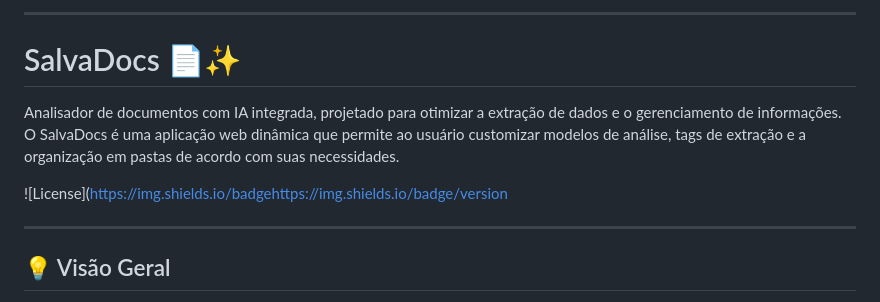
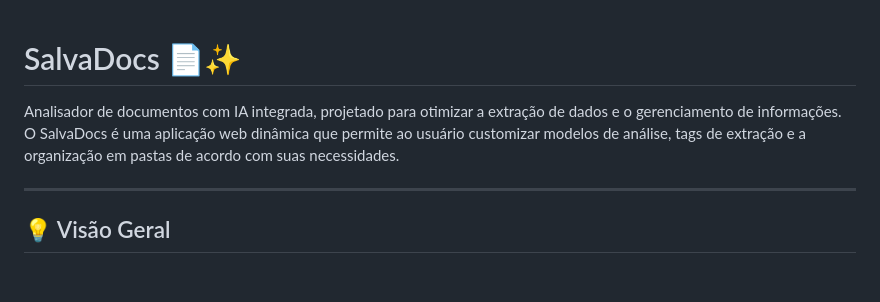
Before and after one commit to Szervinsk/SalvaDocs, a Markdown page: README.md, the part around the change. GitHub-like rendering; blank space fills up the shorter version.

```diff
--- a/README.md
+++ b/README.md
@@ -1,11 +1,6 @@
-***
-
 # SalvaDocs 📄✨
 
 Analisador de documentos com IA integrada, projetado para otimizar a extração de dados e o gerenciamento de informações. O SalvaDocs é uma aplicação web dinâmica que permite ao usuário customizar modelos de análise, tags de extração e a organização em pastas de acordo com suas necessidades.
-
-![License](https://img.shields.io/badgehttps://img.shields.io/badge/version
-
 
 
 
```
